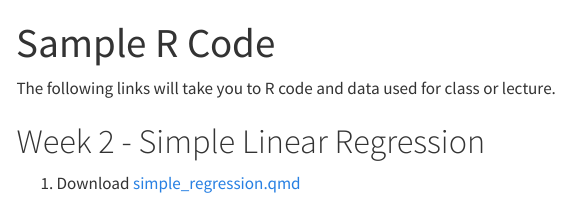
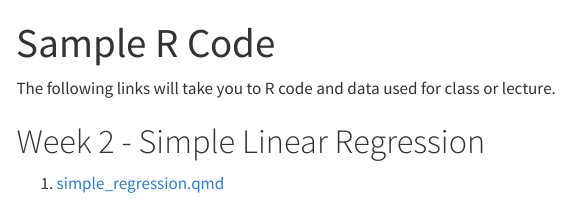
Before and after one commit to lacombe129/SDS291_Fall23, a Quarto document (sample_code.qmd): the page in a window 1100 px wide, from its top. Rendered offline with R 4.5, knitr and Pandoc in place of Quarto, with nearby package versions; menus at the side of the page are left out.

Commit message:
sample code-final check

```diff
--- a/sample_code.qmd
+++ b/sample_code.qmd
@@ -5,4 +5,4 @@
 The following links will take you to R code and data used for class or lecture.
 
 # Week 2 - Simple Linear Regression
-1.  <i class="bi bi-download"></i> Download [simple_regression.qmd](https://drive.google.com/file/d/1L1tNpKcMumnlCdxaUBUoFXYeBlrvw9u5/view?usp=sharing)
+1. [simple_regression.qmd](https://drive.google.com/file/d/1L1tNpKcMumnlCdxaUBUoFXYeBlrvw9u5/view?usp=sharing)
```
Also changed, not shown: docs/search.json, 1 other file.
